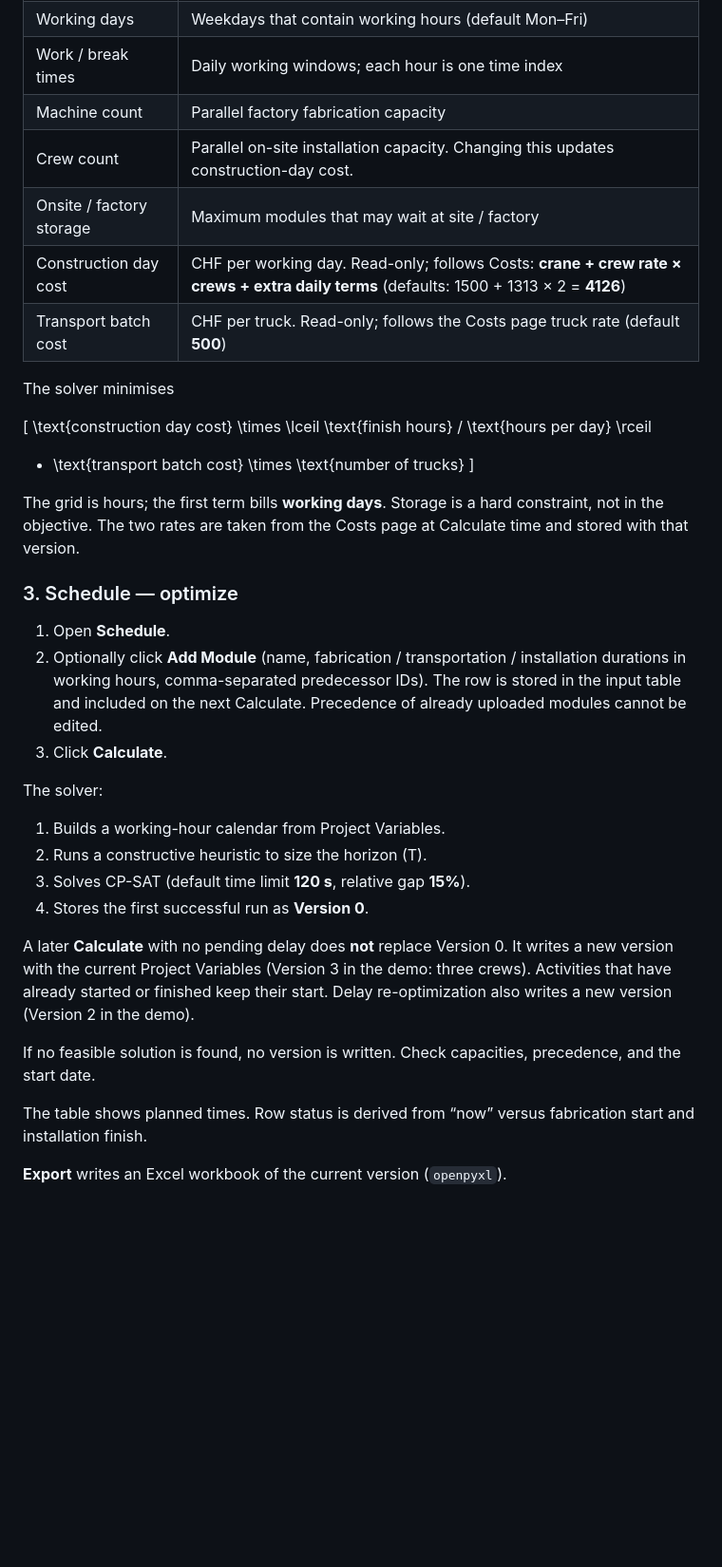
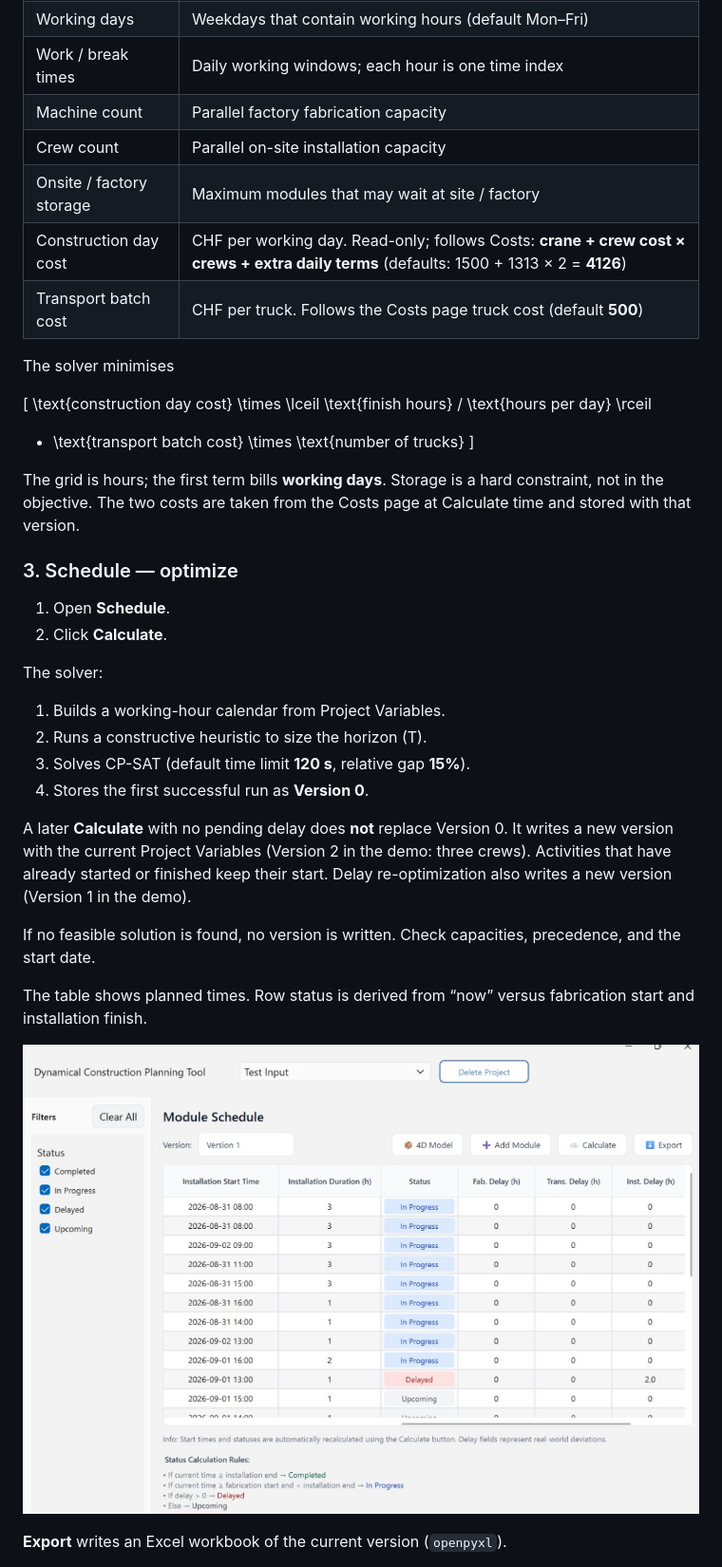
Before and after one commit to earnor/look-ahead-planning, a Markdown page: README.md, the part around the change printed below. Shown: that part at 95% size. Rendered like a GitHub page; pictures changed too: docs/screenshots/schedule.png (added); blank space fills up the shorter version.

```diff
--- a/README.md
+++ b/README.md
@@ -161,10 +160,10 @@ Open **Project Variables** and save before the first **Calculate**.
 | Working days | Weekdays that contain working hours (default Mon–Fri) |
 | Work / break times | Daily working windows; each hour is one time index |
 | Machine count | Parallel factory fabrication capacity |
-| Crew count | Parallel on-site installation capacity. Changing this updates construction-day cost. |
+| Crew count | Parallel on-site installation capacity |
 | Onsite / factory storage | Maximum modules that may wait at site / factory |
-| Construction day cost | CHF per working day. Read-only; follows Costs: **crane + crew rate × crews + extra daily terms** (defaults: 1500 + 1313 × 2 = **4126**) |
-| Transport batch cost | CHF per truck. Read-only; follows the Costs page truck rate (default **500**) |
+| Construction day cost | CHF per working day. Read-only; follows Costs: **crane + crew cost × crews + extra daily terms** (defaults: 1500 + 1313 × 2 = **4126**) |
+| Transport batch cost | CHF per truck. Follows the Costs page truck cost (default **500**) |
 
 The solver minimises
 
@@ -173,13 +172,12 @@ The solver minimises
 + \text{transport batch cost} \times \text{number of trucks}
 \]
 
-The grid is hours; the first term bills **working days**. Storage is a hard constraint, not in the objective. The two rates are taken from the Costs page at Calculate time and stored with that version.
+The grid is hours; the first term bills **working days**. Storage is a hard constraint, not in the objective. The two costs are taken from the Costs page at Calculate time and stored with that version.
 
 ### 3. Schedule — optimize
 
 1. Open **Schedule**.
-2. Optionally click **Add Module** (name, fabrication / transportation / installation durations in working hours, comma-separated predecessor IDs). The row is stored in the input table and included on the next Calculate. Precedence of already uploaded modules cannot be edited.
-3. Click **Calculate**.
+2. Click **Calculate**.
 
 The solver:
 
@@ -188,11 +186,13 @@ The solver:
 3. Solves CP-SAT (default time limit **120 s**, relative gap **15%**).
 4. Stores the first successful run as **Version 0**.
 
-A later **Calculate** with no pending delay does **not** replace Version 0. It writes a new version with the current Project Variables (Version 3 in the demo: three crews). Activities that have already started or finished keep their start. Delay re-optimization also writes a new version (Version 2 in the demo).
+A later **Calculate** with no pending delay does **not** replace Version 0. It writes a new version with the current Project Variables (Version 2 in the demo: three crews). Activities that have already started or finished keep their start. Delay re-optimization also writes a new version (Version 1 in the demo).
 
 If no feasible solution is found, no version is written. Check capacities, precedence, and the start date.
 
 The table shows planned times. Row status is derived from “now” versus fabrication start and installation finish.
+
+![Schedule page](docs/screenshots/schedule.png)
 
 **Export** writes an Excel workbook of the current version (`openpyxl`).
 
```
Also changed, not shown: other parts of README.md (+27 -29 lines), docs/screenshots/comparison.png (added), docs/screenshots/costs.png (added), docs/screenshots/dashboard.png (added).
